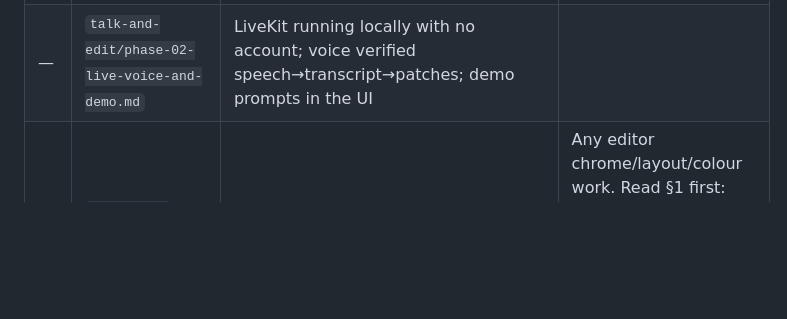
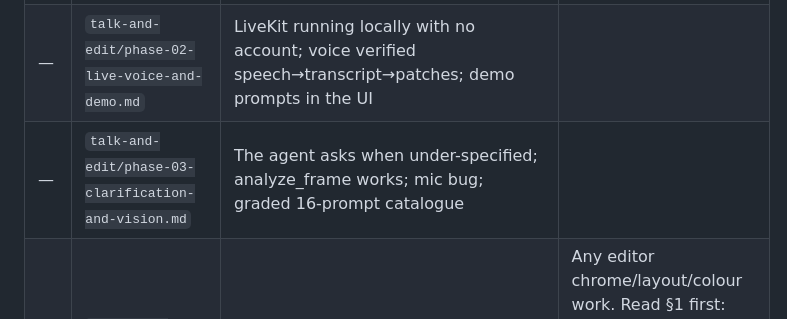
Before and after one commit to Divue/Daks-caption_VoiceAgent-video-editing, a Markdown page: .claude/INDEX.md, the part around the change. Drawn GitHub-style; blank space fills up the shorter version.

Commit message:
docs: audit the clarification, vision and demo-catalogue phase
.claude/audits/talk-and-edit/phase-03-clarification-and-vision.md. Records the
mic-state bug and why it was fixed by ownership rather than by clearing the
flag, the two prompt rules that real output forced (when to ask, and to ask in
the user's language), the live Rekognition results, and the known model
variance on prompt 7.

Co-Authored-By: Claude Opus 5 <noreply@anthropic.com>

```diff
--- a/.claude/INDEX.md
+++ b/.claude/INDEX.md
@@ -41,6 +41,7 @@ a task touching the word inspector only needs `05-word-inspector.md` plus
 | 17 | `audits/17-agent-capability-surface.md` | **Everything the editor can do, as agent tools** (P3 → P4) | Building the voice agent, or adding an editor feature the agent should reach. Lists what is addressable, what persists, what cannot be persisted at all, and the write contract. |
 | — | `talk-and-edit/phase-01-agent-editing-mvp.md` | The agent MVP: turns become saved changes, the tool surface, preset overrides (P3+P4+P1) |
 | — | `talk-and-edit/phase-02-live-voice-and-demo.md` | LiveKit running locally with no account; voice verified speech→transcript→patches; demo prompts in the UI |
+| — | `talk-and-edit/phase-03-clarification-and-vision.md` | The agent asks when under-specified; analyze_frame works; mic bug; graded 16-prompt catalogue |
 | 16 | `audits/16-editor-ui-critique.md` | Editor UI critique + the redesign it drove (P3) | Any editor chrome/layout/colour work. Read §1 first: the timeline was a picture of a video editor we are not building, and most of the ugliness was downstream of that. |
 | 15 | `audits/15-caption-style-panel-and-editor-ui.md` | Caption style panel, the 4 measured presets, **schema v2**, editor UI/theme (P3) | Anything touching `Style`, `Preset`, the style resolver, the inspector panel, style writes, or the editor's look. **Read before any `Style`/`PresetId` change** — v2 renamed two fields and one preset id. |
 
```
Also changed, not shown: 1 other file.
